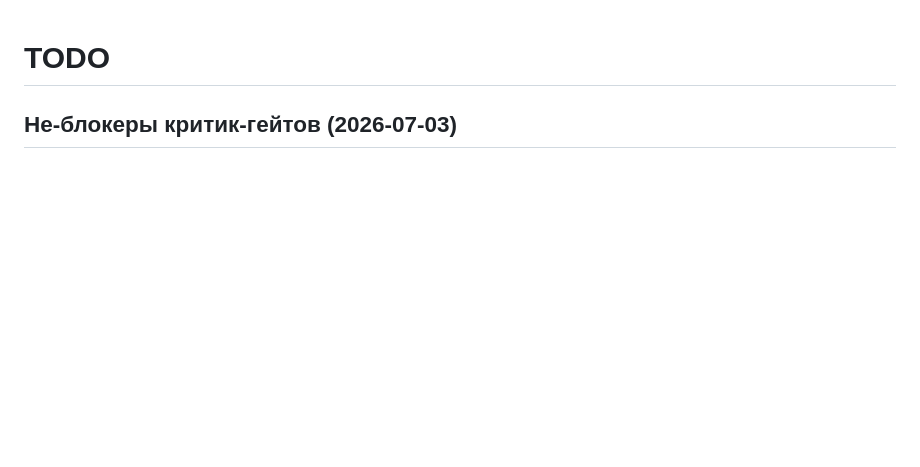
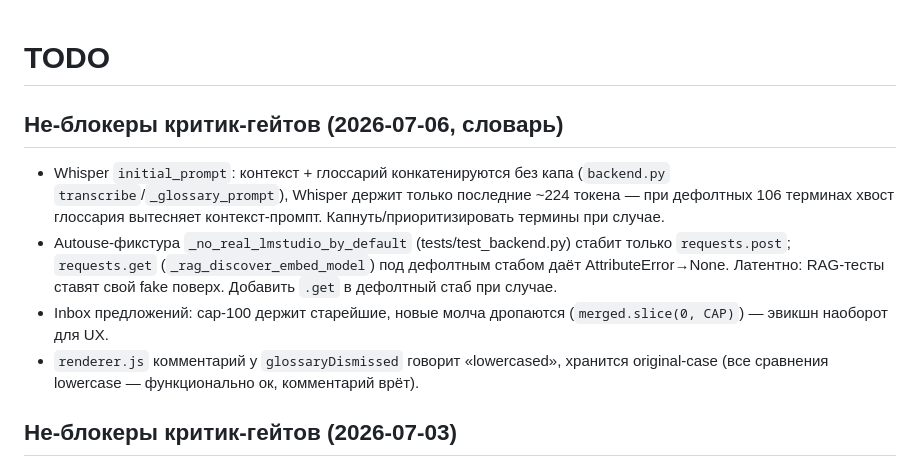
Before and after one commit to ArtemiiF/MeetingRecorder, a Markdown page: TODO.md, the part around the change. GitHub-like rendering; blank space fills up the shorter version.

```diff
--- a/TODO.md
+++ b/TODO.md
@@ -1,4 +1,10 @@
 # TODO
+
+## Не-блокеры критик-гейтов (2026-07-06, словарь)
+- Whisper `initial_prompt`: контекст + глоссарий конкатенируются без капа (`backend.py` `transcribe`/`_glossary_prompt`), Whisper держит только последние ~224 токена — при дефолтных 106 терминах хвост глоссария вытесняет контекст-промпт. Капнуть/приоритизировать термины при случае.
+- Autouse-фикстура `_no_real_lmstudio_by_default` (tests/test_backend.py) стабит только `requests.post`; `requests.get` (`_rag_discover_embed_model`) под дефолтным стабом даёт AttributeError→None. Латентно: RAG-тесты ставят свой fake поверх. Добавить `.get` в дефолтный стаб при случае.
+- Inbox предложений: cap-100 держит старейшие, новые молча дропаются (`merged.slice(0, CAP)`) — эвикшн наоборот для UX.
+- `renderer.js` комментарий у `glossaryDismissed` говорит «lowercased», хранится original-case (все сравнения lowercase — функционально ок, комментарий врёт).
 
 ## Не-блокеры критик-гейтов (2026-07-03)
 - Auto-«Я», VAD-ветка при nonzero delay: `_shift_chunks` клипует граничный chunk у нуля — дрейф схлопнутой дорожки от timeline ≤ delay на этой границе (fails safe: эвристика с порогами). Добавить nonzero-delay интеграционный тест при калибровке порогов на реальной записи.
```
Also changed, not shown: HANDOFF.md (+17 -3 lines).
